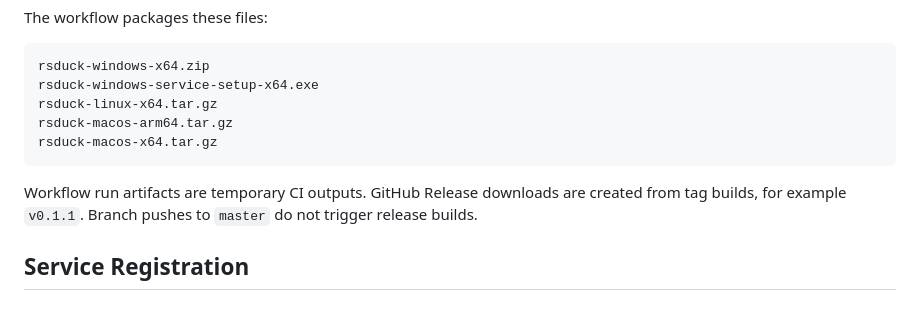
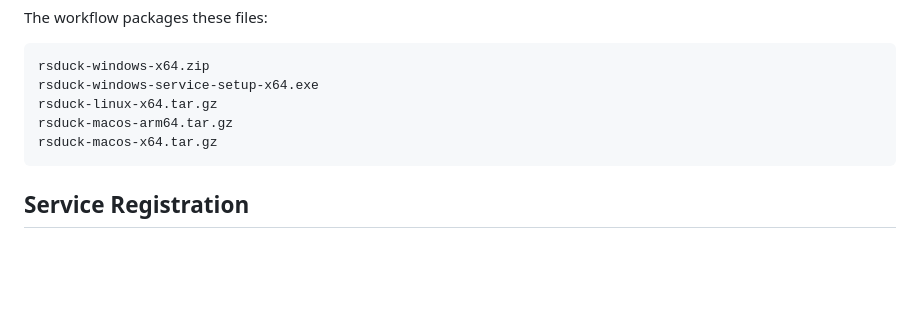
Before and after one commit to dripai/rsduck, a Markdown page: README.md, the part around the change. GitHub-like rendering; blank space fills up the shorter version.

````diff
--- a/README.md
+++ b/README.md
@@ -370,8 +370,6 @@ rsduck-macos-arm64.tar.gz
 rsduck-macos-x64.tar.gz
 ```
 
-Workflow run artifacts are temporary CI outputs. GitHub Release downloads are created from tag builds, for example `v0.1.1`. Branch pushes to `master` do not trigger release builds.
-
 ## Service Registration
 
 ### Windows
````
Also changed, not shown: README.zh-CN.md (+0 -2 lines).
